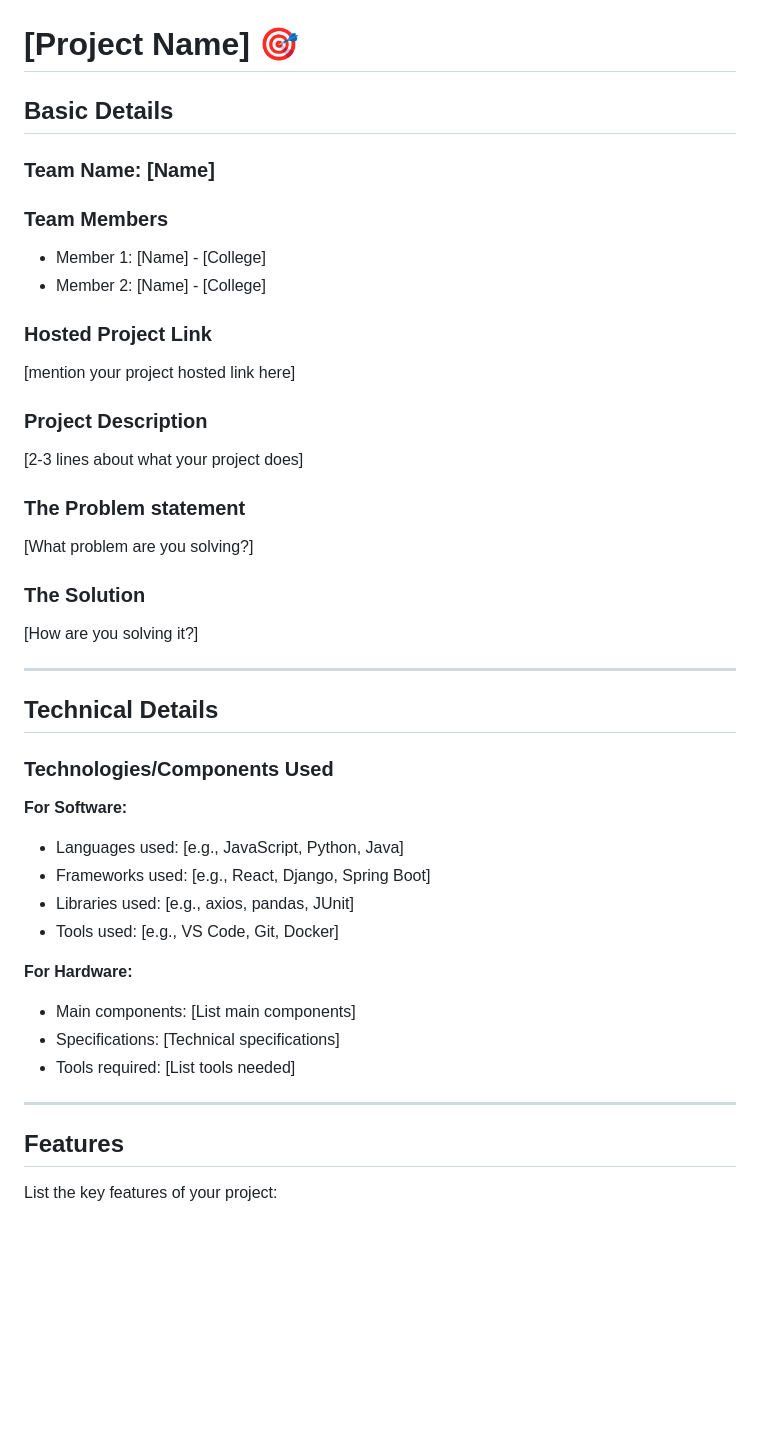
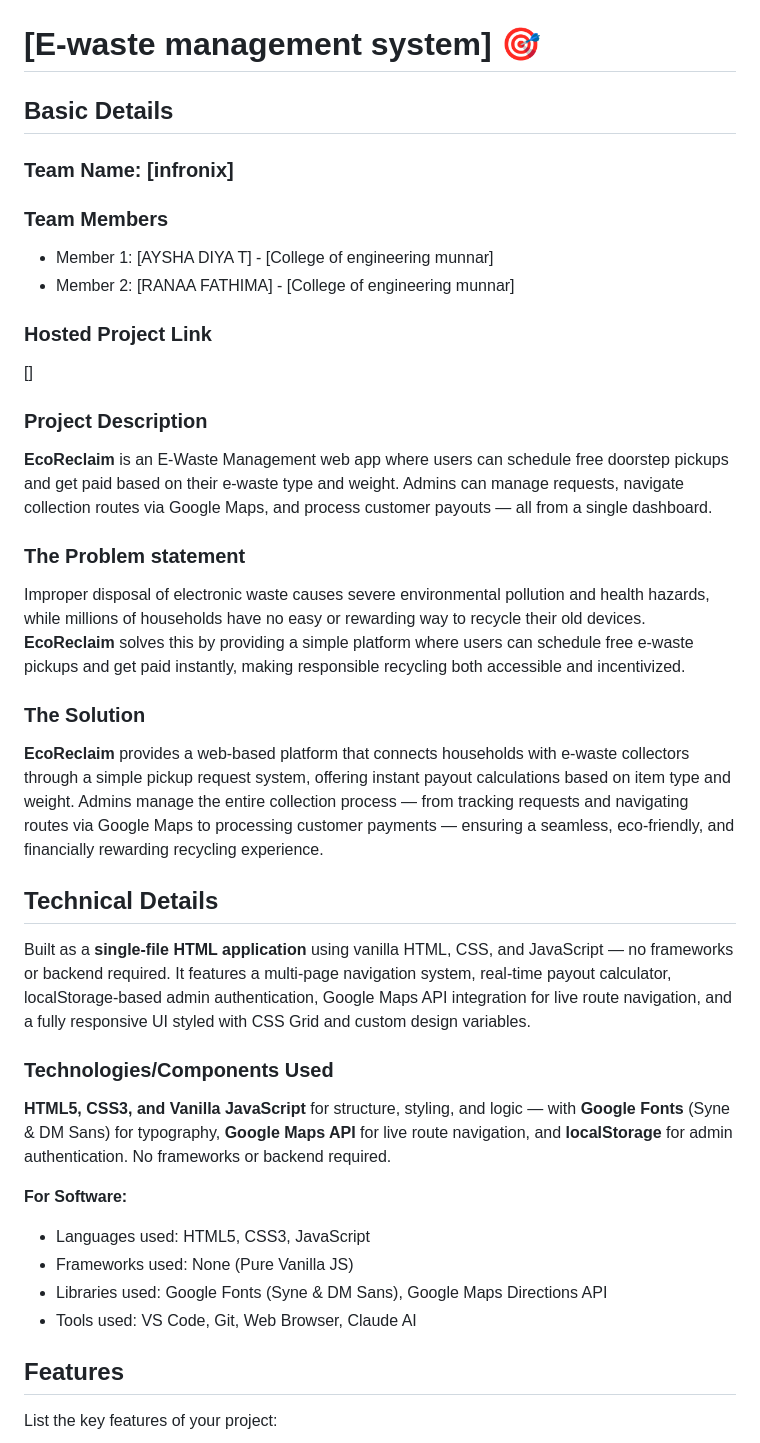
Before and after one commit to infronix32-jpg/Ewaste, a Markdown page: README.md, the part around one of its changes. Rendered like a GitHub page; blank space fills up the shorter version.

```diff
--- a/README.md
+++ b/README.md
@@ -2,46 +2,40 @@
   <img src="./img.png" alt="Project Banner" width="100%">
 </p>
 
-# [Project Name] 🎯
+# [E-waste management system] 🎯
 
 ## Basic Details
 
-### Team Name: [Name]
+### Team Name: [infronix]
 
 ### Team Members
-- Member 1: [Name] - [College]
-- Member 2: [Name] - [College]
+- Member 1: [AYSHA DIYA T] - [College of engineering munnar]
+- Member 2: [RANAA FATHIMA] - [College of engineering munnar]
 
 ### Hosted Project Link
-[mention your project hosted link here]
+[]
 
 ### Project Description
-[2-3 lines about what your project does]
+   **EcoReclaim** is an E-Waste Management web app where users can schedule free doorstep pickups and get paid based on their e-waste type and weight. Admins can manage requests, navigate collection routes via Google Maps, and process customer payouts — all from a single dashboard.
 
 ### The Problem statement
-[What problem are you solving?]
+  Improper disposal of electronic waste causes severe environmental pollution and health hazards, while millions of households have no easy or rewarding way to recycle their old devices. **EcoReclaim** solves this by providing a simple platform where users can schedule free e-waste pickups and get paid instantly, making responsible recycling both accessible and incentivized.
 
 ### The Solution
-[How are you solving it?]
-
----
+  **EcoReclaim** provides a web-based platform that connects households with e-waste collectors through a simple pickup request system, offering instant payout calculations based on item type and weight. Admins manage the entire collection process — from tracking requests and navigating routes via Google Maps to processing customer payments — ensuring a seamless, eco-friendly, and financially rewarding recycling experience.
 
 ## Technical Details
+  Built as a **single-file HTML application** using vanilla HTML, CSS, and JavaScript — no frameworks or backend required. It features a multi-page navigation system, real-time payout calculator, localStorage-based admin authentication, Google Maps API integration for live route navigation, and a fully responsive UI styled with CSS Grid and custom design variables.
 
 ### Technologies/Components Used
+  **HTML5, CSS3, and Vanilla JavaScript** for structure, styling, and logic — with **Google Fonts** (Syne & DM Sans) for typography, **Google Maps API** for live route navigation, and **localStorage** for admin authentication. No frameworks or backend required.
 
 **For Software:**
-- Languages used: [e.g., JavaScript, Python, Java]
-- Frameworks used: [e.g., React, Django, Spring Boot]
-- Libraries used: [e.g., axios, pandas, JUnit]
-- Tools used: [e.g., VS Code, Git, Docker]
+- Languages used: HTML5, CSS3, JavaScript
+- Frameworks used:  None (Pure Vanilla JS)
+- Libraries used:  Google Fonts (Syne & DM Sans), Google Maps Directions API
+- Tools used: VS Code, Git, Web Browser, Claude AI
 
-**For Hardware:**
-- Main components: [List main components]
-- Specifications: [Technical specifications]
-- Tools required: [List tools needed]
-
----
 
 ## Features
 
```
Also changed, not shown: other parts of README.md (+6 -4 lines).
